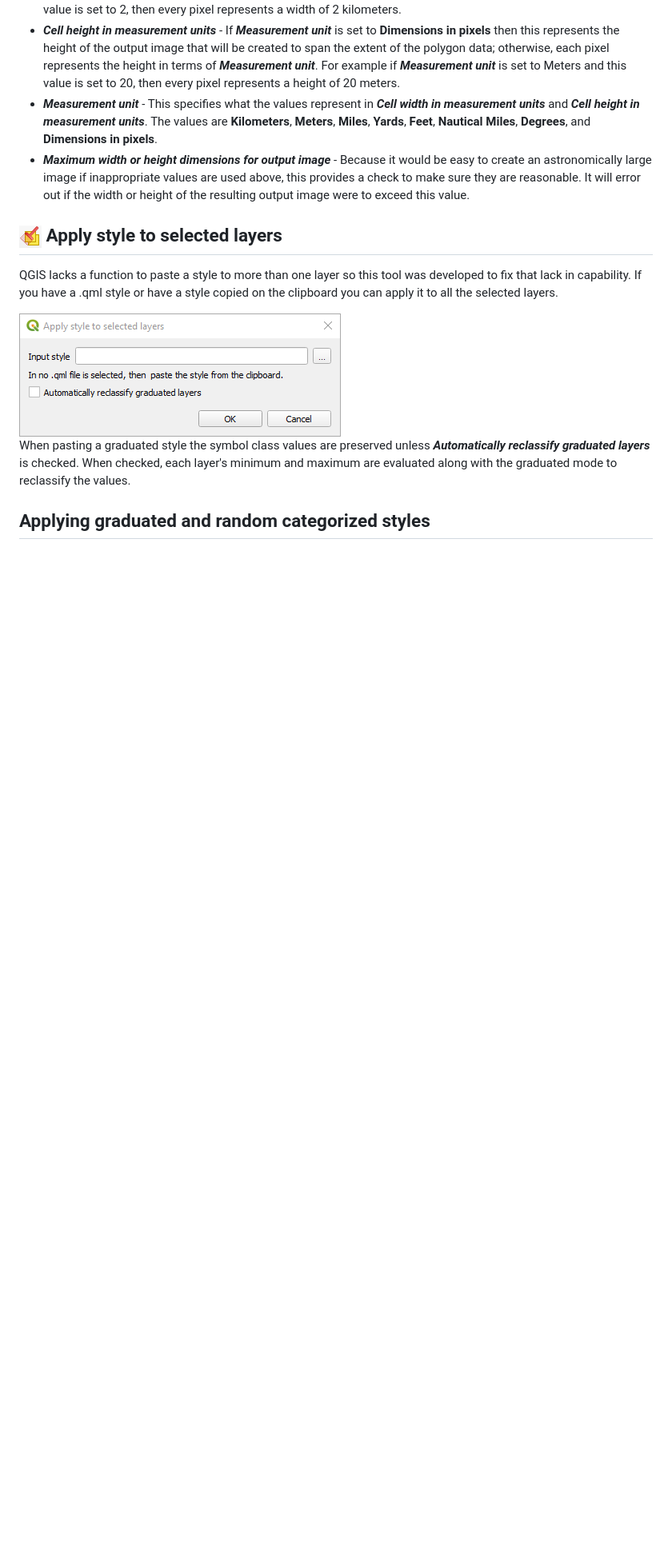
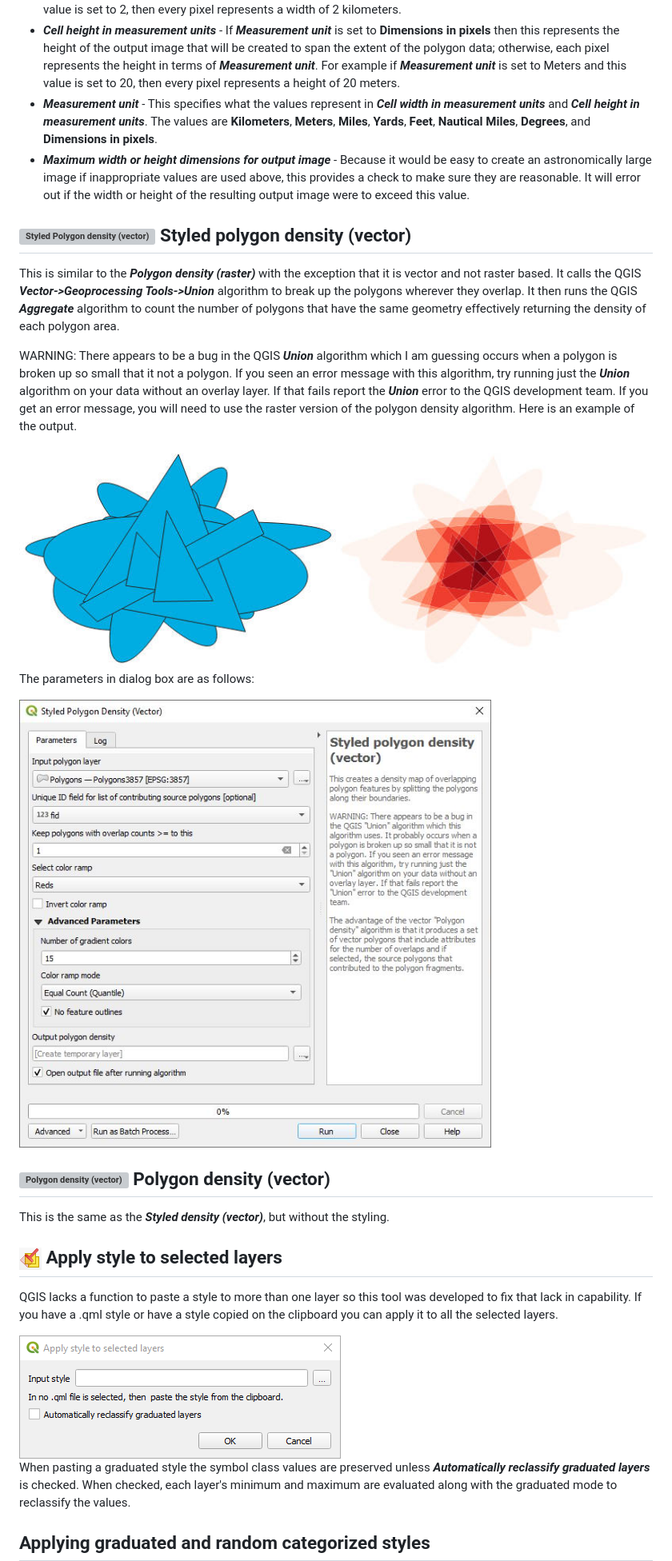
Before and after one commit to NationalSecurityAgency/qgis-densityanalysis-plugin, a Markdown page: readme.md, the part around one of its changes. Shown at 80% size. Rendered like a GitHub page; pictures changed too: help/styledpolygondensityvector.jpg (added), help/styledpolygondensityvectoralg.jpg (added); blank space fills up the shorter version; grey boxes are pictures that could not be loaded.

```diff
--- a/readme.md
+++ b/readme.md
@@ -358,6 +358,22 @@ The parameters in dialog box are as follows:
 * ***Cell height in measurement units*** - If ***Measurement unit*** is set to **Dimensions in pixels** then this represents the height of the output image that will be created to span the extent of the polygon data; otherwise, each pixel represents the height in terms of ***Measurement unit***. For example if ***Measurement unit*** is set to Meters and this value is set to 20, then every pixel represents a height of 20 meters.
 * ***Measurement unit*** - This specifies what the values represent in ***Cell width in measurement units*** and ***Cell height in measurement units***. The values are **Kilometers**, **Meters**, **Miles**, **Yards**, **Feet**, **Nautical Miles**, **Degrees**, and **Dimensions in pixels**.
 * ***Maximum width or height dimensions for output image*** - Because it would be easy to create an astronomically large image if inappropriate values are used above, this provides a check to make sure they are reasonable. It will error out if the width or height of the resulting output image were to exceed this value.
+
+## <img src="icons/vecpolydensity.png" alt="Styled Polygon density (vector)" width="28" height="28"> Styled polygon density (vector)
+
+This is similar to the ***Polygon density (raster)*** with the exception that it is vector and not raster based. It calls the QGIS ***Vector->Geoprocessing Tools->Union*** algorithm to break up the polygons wherever they overlap. It then runs the QGIS ***Aggregate*** algorithm to count the number of polygons that have the same geometry effectively returning the density of each polygon area.
+
+WARNING: There appears to be a bug in the QGIS ***Union*** algorithm which I am guessing occurs when a polygon is broken up so small that it not a polygon. If you seen an error message with this algorithm, try running just the ***Union*** algorithm on your data without an overlay layer. If that fails report the ***Union*** error to the QGIS development team. If you get an error message, you will need to use the raster version of the polygon density algorithm. Here is an example of the output.
+
+<div style="text-align:center"><img src="help/styledpolygondensityvector.jpg" alt="Styled polygon density"></div>
+
+The parameters in dialog box are as follows:
+
+<div style="text-align:center"><img src="help/styledpolygondensityvectoralg.jpg" alt="Styled Polygon density vector density algorithm"></div>
+
+## <img src="icons/polydensity.png" alt="Polygon density (vector)" width="28" height="28"> Polygon density (vector)
+
+This is the same as the ***Styled density (vector)***, but without the styling.
 
 ## <img src="help/applystyles.png" alt="Apply style to selected layers" width="28" height="28"> Apply style to selected layers
 
```
Also changed, not shown: other parts of readme.md (+8 -8 lines), help/menu.jpg, 1 other file.
